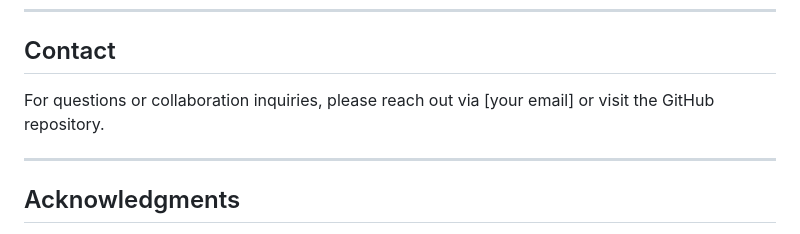
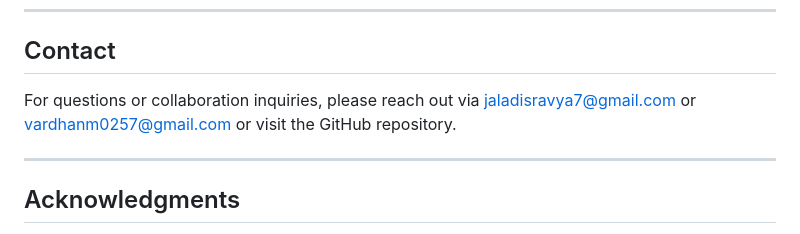
Before and after one commit to Sravya0605/cred-point, a Markdown page: README.md, the part around the change. Drawn GitHub-style.

```diff
--- a/README.md
+++ b/README.md
@@ -123,7 +123,7 @@ This project is open source and available under the MIT License.
 
 ## Contact
 
-For questions or collaboration inquiries, please reach out via [your email] or visit the GitHub repository.
+For questions or collaboration inquiries, please reach out via jaladisravya7@gmail.com or vardhanm0257@gmail.com or visit the GitHub repository.
 
 ---
 
```
